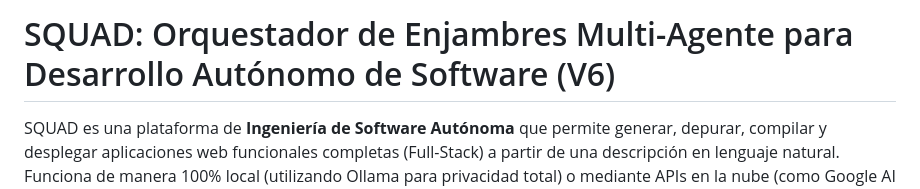
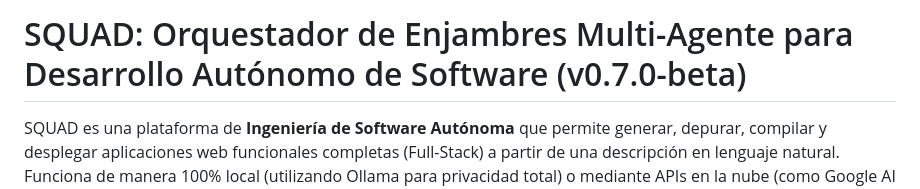
Before and after one commit to orielmeza22/SQUAD, a Markdown page: README.md, the part around the change. GitHub-like rendering.

Commit message:
Actualizado el título del README.md a versión semántica v0.7.0-beta

```diff
--- a/README.md
+++ b/README.md
@@ -1,4 +1,4 @@
-# SQUAD: Orquestador de Enjambres Multi-Agente para Desarrollo Autónomo de Software (V6)
+# SQUAD: Orquestador de Enjambres Multi-Agente para Desarrollo Autónomo de Software (v0.7.0-beta)
 
 SQUAD es una plataforma de **Ingeniería de Software Autónoma** que permite generar, depurar, compilar y desplegar aplicaciones web funcionales completas (Full-Stack) a partir de una descripción en lenguaje natural. Funciona de manera 100% local (utilizando Ollama para privacidad total) o mediante APIs en la nube (como Google AI Studio).
 
```
